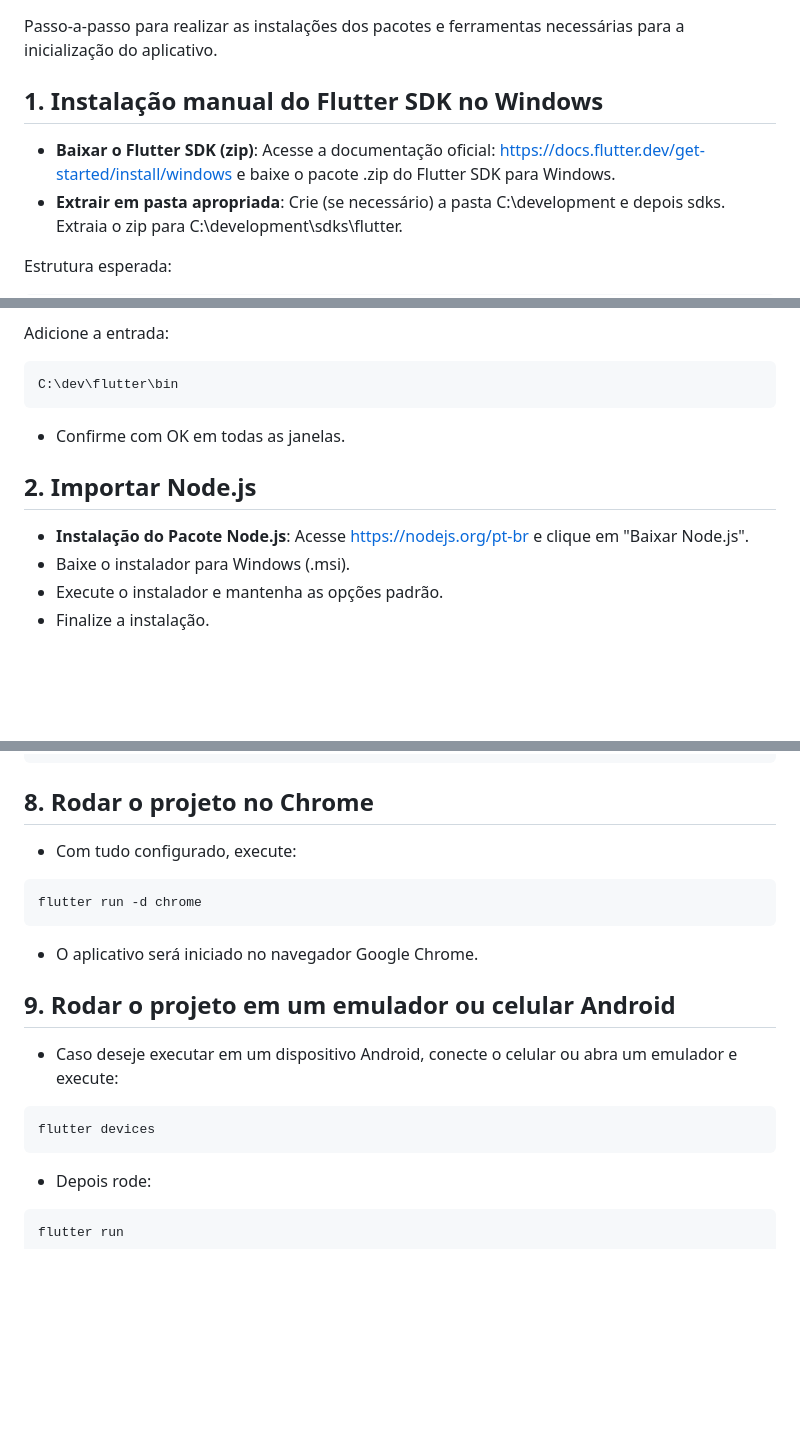
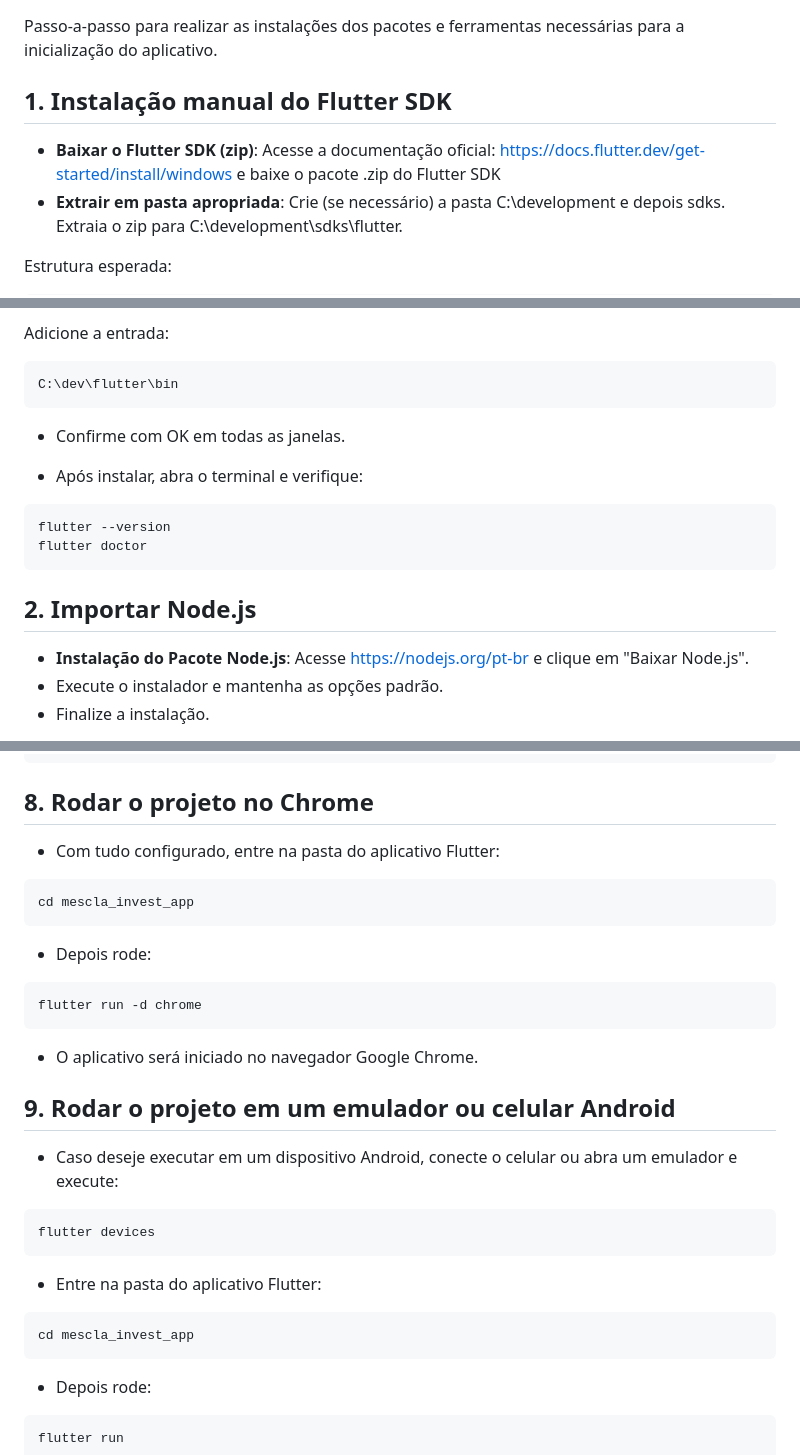
Before and after one commit to EnzoOP1402/ES-PI3-2026-T3-G22, a Markdown page: README.md, 3 parts joined by grey strips. Drawn GitHub-style; blank space fills up the shorter version.

````diff
--- a/README.md
+++ b/README.md
@@ -233,8 +235,8 @@ Professor Orientador: Prof. Me. Mateus Pereira Dias
 
 Passo-a-passo para realizar as instalações dos pacotes e ferramentas necessárias para a inicialização do aplicativo.
 
-## 1. Instalação manual do Flutter SDK no Windows
-- **Baixar o Flutter SDK (zip)**: Acesse a documentação oficial: https://docs.flutter.dev/get-started/install/windows e baixe o pacote .zip do Flutter SDK para Windows.
+## 1. Instalação manual do Flutter SDK
+- **Baixar o Flutter SDK (zip)**: Acesse a documentação oficial: https://docs.flutter.dev/get-started/install/windows e baixe o pacote .zip do Flutter SDK
 - **Extrair em pasta apropriada**: Crie (se necessário) a pasta C:\development e depois sdks. Extraia o zip para C:\development\sdks\flutter.
 
 Estrutura esperada:
@@ -249,9 +251,15 @@ C:\dev\flutter\bin
 ```
 - Confirme com OK em todas as janelas.
 
+- Após instalar, abra o terminal e verifique:
+
+```bash
+flutter --version
+flutter doctor
+```
+
 ## 2. Importar Node.js
 - **Instalação do Pacote Node.js**: Acesse https://nodejs.org/pt-br e clique em "Baixar Node.js".
-- Baixe o instalador para Windows (.msi).
 - Execute o instalador e mantenha as opções padrão.
 - Finalize a instalação.
 
@@ -330,7 +354,13 @@ cd ..
 ```
 
 ## 8. Rodar o projeto no Chrome
-- Com tudo configurado, execute:
+- Com tudo configurado, entre na pasta do aplicativo Flutter:
+
+```bash
+cd mescla_invest_app
+```
+
+- Depois rode:
 
 ```bash
 flutter run -d chrome
@@ -344,6 +374,11 @@ flutter run -d chrome
 
 ```bash
 flutter devices
+```
+- Entre na pasta do aplicativo Flutter:
+
+```bash
+cd mescla_invest_app
 ```
 
 - Depois rode:
````
Also changed, not shown: other parts of README.md (+54 -36 lines).
